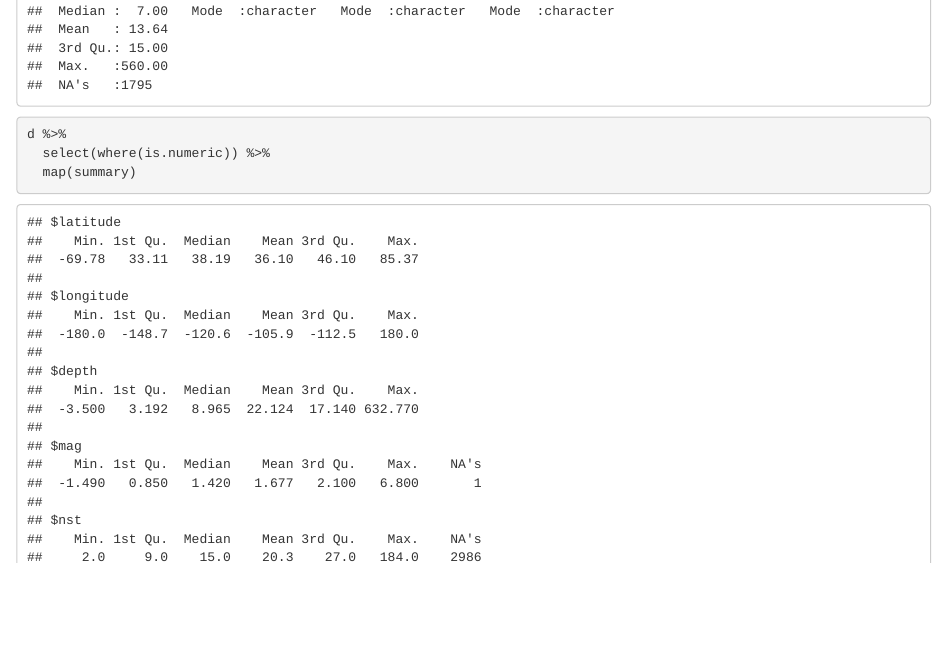
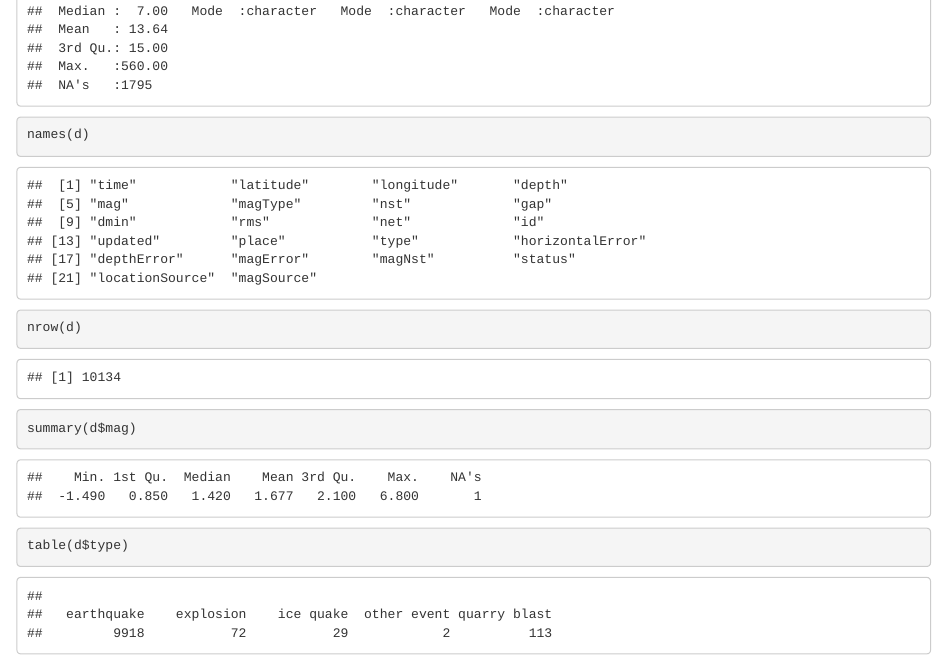
Before and after one commit to uvastatlab/phdplus2022, an R Markdown document (docs/earthquakes_complete.Rmd): the page in a window 1100 px wide, from 3220 px down. Rendered offline with R 4.5, knitr and Pandoc, with nearby package versions; code that draws random numbers runs with fixed seeds of ours; some code elsewhere in the file could not run offline.

Commit message:
add session 6 materials

````diff
--- a/docs/earthquakes_complete.Rmd
+++ b/docs/earthquakes_complete.Rmd
@@ -61,9 +61,13 @@ summary(d)
 ```
 
 ```{r}
-d %>%
-  select(where(is.numeric)) %>%
-  map(summary)
+names(d)
+nrow(d)
+```
+
+```{r}
+summary(d$mag)
+table(d$type)
 ```
 
 
````
Also changed, not shown: docs/index.Rmd (+1 -0 lines), 4 other files.
